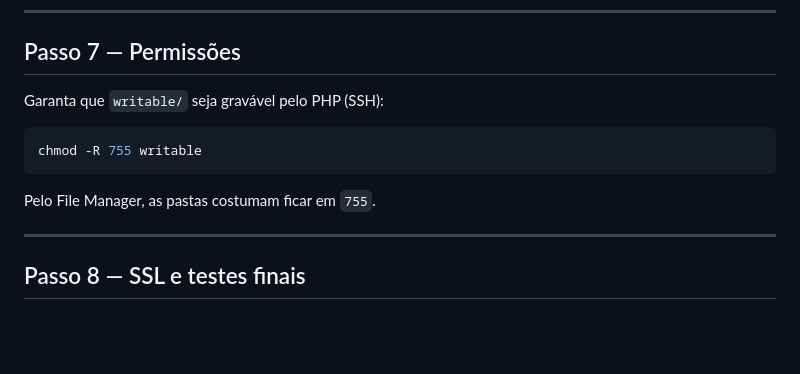
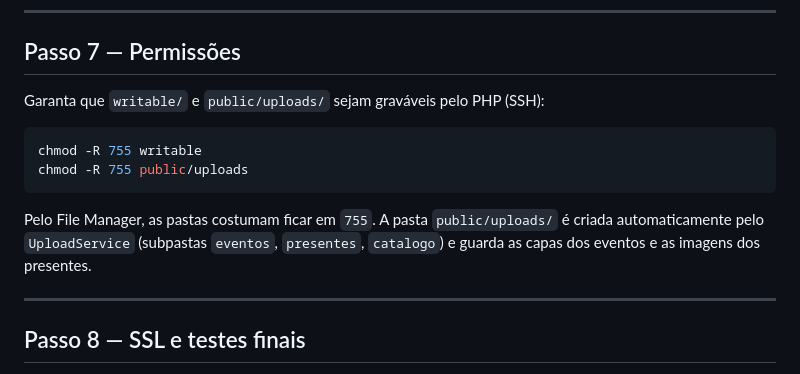
Before and after one commit to furtadovitor/minhalistavip, a Markdown page: tools/DEPLOY-HOSTINGER.md, the part around the change. Drawn GitHub-style; blank space fills up the shorter version.

Commit message:
docs: permissao da pasta public/uploads no deploy

````diff
--- a/tools/DEPLOY-HOSTINGER.md
+++ b/tools/DEPLOY-HOSTINGER.md
@@ -151,13 +151,16 @@ RewriteBase /
 
 ## Passo 7 — Permissões
 
-Garanta que `writable/` seja gravável pelo PHP (SSH):
+Garanta que `writable/` e `public/uploads/` sejam graváveis pelo PHP (SSH):
 
 ```bash
 chmod -R 755 writable
+chmod -R 755 public/uploads
 ```
 
-Pelo File Manager, as pastas costumam ficar em `755`.
+Pelo File Manager, as pastas costumam ficar em `755`. A pasta `public/uploads/` é criada
+automaticamente pelo `UploadService` (subpastas `eventos`, `presentes`, `catalogo`) e guarda as
+capas dos eventos e as imagens dos presentes.
 
 ---
 
````
